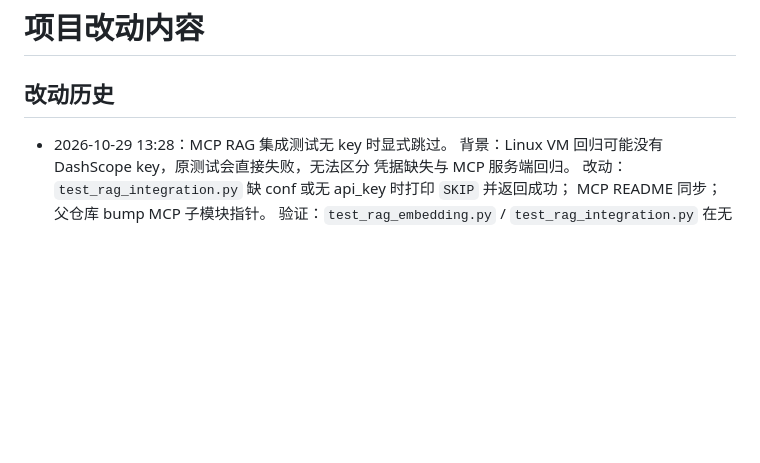
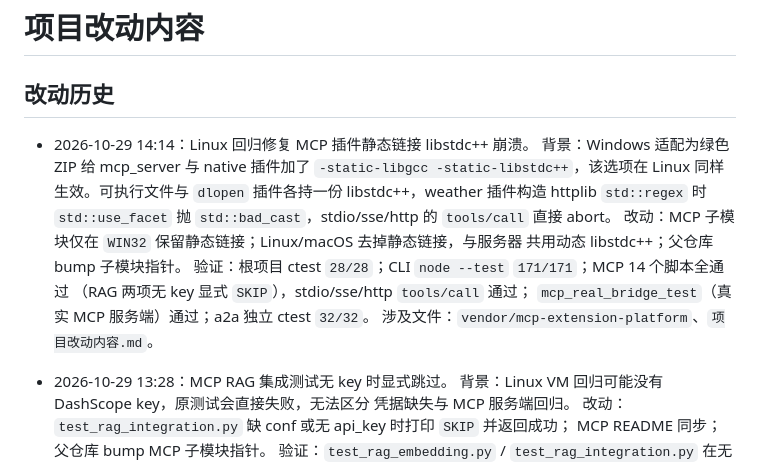
Before and after one commit to ChenDeliang123/De-Agent, a Markdown page: 项目改动内容.md, the part around the change. Rendered like a GitHub page; blank space fills up the shorter version.

Commit message:
fix(mcp): Linux 回归修复插件静态链接 libstdc++ 崩溃
背景：Windows 适配为绿色 ZIP 给 MCP 服务端与 native 插件加了静态链接，
该选项在 Linux 同样生效。可执行文件与 dlopen 插件各持一份 libstdc++，
weather 插件构造 httplib std::regex 时 std::use_facet 抛 std::bad_cast，
stdio/sse/http 的 tools/call 直接 abort，P7 Linux 回归失败。

改动要点：MCP 子模块 9260449 仅在 WIN32 保留 -static/-static-libgcc/
-static-libstdc++，Linux/macOS 恢复动态链接，与服务器共用同一份运行时；
父仓库 bump 子模块指针。

验证结果：根项目 ctest 28/28；CLI node --test 171/171；MCP 14 个脚本全通过
（RAG 两项无 key 显式 SKIP）；mcp_real_bridge_test 真实 MCP 通过；
a2a 独立 ctest 32/32。

涉及文件：vendor/mcp-extension-platform、项目改动内容.md。

```diff
--- a/项目改动内容.md
+++ b/项目改动内容.md
@@ -1,6 +1,18 @@
 # 项目改动内容
 
 ## 改动历史
+
+- 2026-10-29 14:14：Linux 回归修复 MCP 插件静态链接 libstdc++ 崩溃。
+  背景：Windows 适配为绿色 ZIP 给 mcp_server 与 native 插件加了
+  `-static-libgcc -static-libstdc++`，该选项在 Linux 同样生效。可执行文件与
+  `dlopen` 插件各持一份 libstdc++，weather 插件构造 httplib `std::regex` 时
+  `std::use_facet` 抛 `std::bad_cast`，stdio/sse/http 的 `tools/call` 直接 abort。
+  改动：MCP 子模块仅在 `WIN32` 保留静态链接；Linux/macOS 去掉静态链接，与服务器
+  共用动态 libstdc++；父仓库 bump 子模块指针。
+  验证：根项目 ctest `28/28`；CLI `node --test` `171/171`；MCP 14 个脚本全通过
+  （RAG 两项无 key 显式 `SKIP`），stdio/sse/http `tools/call` 通过；
+  `mcp_real_bridge_test`（真实 MCP 服务端）通过；a2a 独立 ctest `32/32`。
+  涉及文件：`vendor/mcp-extension-platform`、`项目改动内容.md`。
 
 - 2026-10-29 13:28：MCP RAG 集成测试无 key 时显式跳过。
   背景：Linux VM 回归可能没有 DashScope key，原测试会直接失败，无法区分
```
